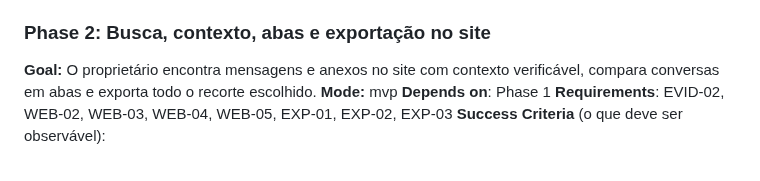
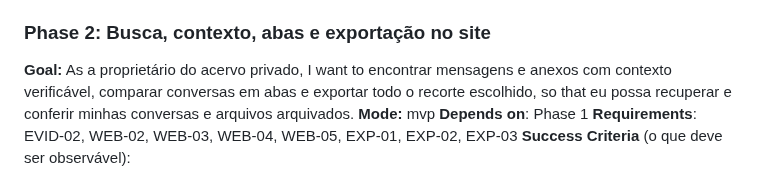
Before and after one commit to dlr-1337/zap-mcp, a Markdown page: .planning/ROADMAP.md, the part around the change. Drawn GitHub-style.

```diff
--- a/.planning/ROADMAP.md
+++ b/.planning/ROADMAP.md
@@ -42,7 +42,7 @@ O v1 entrega um arquivo privado de uma conta pessoal de WhatsApp, consultável p
 
 ### Phase 2: Busca, contexto, abas e exportação no site
 
-**Goal:** O proprietário encontra mensagens e anexos no site com contexto verificável, compara conversas em abas e exporta todo o recorte escolhido.
+**Goal:** As a proprietário do acervo privado, I want to encontrar mensagens e anexos com contexto verificável, comparar conversas em abas e exportar todo o recorte escolhido, so that eu possa recuperar e conferir minhas conversas e arquivos arquivados.
 **Mode:** mvp
 **Depends on**: Phase 1
 **Requirements**: EVID-02, WEB-02, WEB-03, WEB-04, WEB-05, EXP-01, EXP-02, EXP-03
```
Also changed, not shown: .planning/STATE.md (+6 -2 lines).
